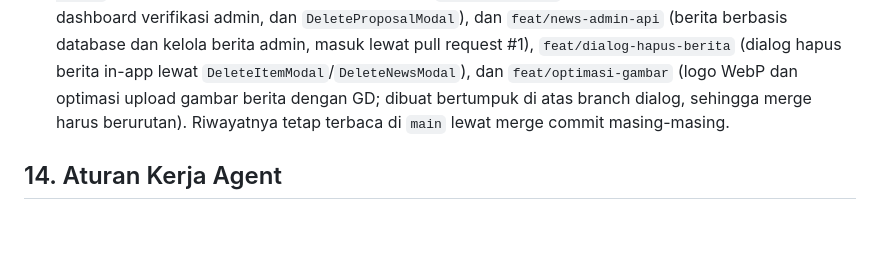
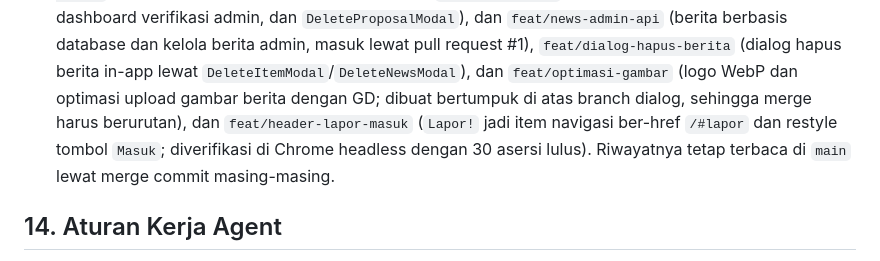
Before and after one commit to EsarFauzan/Rumah_Brida, a Markdown page: AGENTS.md, the part around the change. Rendered like a GitHub page; blank space fills up the shorter version.

Commit message:
docs(agents): catat feat/header-lapor-masuk sudah di-merge
🤖 Generated with Codebuff
Co-Authored-By: Codebuff <noreply@codebuff.com>

```diff
--- a/AGENTS.md
+++ b/AGENTS.md
@@ -688,7 +688,10 @@ Remote: `https://github.com/EsarFauzan/Rumah_Brida.git`.
   masuk lewat pull request #1), `feat/dialog-hapus-berita` (dialog hapus
   berita in-app lewat `DeleteItemModal`/`DeleteNewsModal`), dan
   `feat/optimasi-gambar` (logo WebP dan optimasi upload gambar berita dengan
-  GD; dibuat bertumpuk di atas branch dialog, sehingga merge harus berurutan).
+  GD; dibuat bertumpuk di atas branch dialog, sehingga merge harus berurutan),
+  dan `feat/header-lapor-masuk` (`Lapor!` jadi item navigasi ber-href `/#lapor`
+  dan restyle tombol `Masuk`; diverifikasi di Chrome headless dengan 30 asersi
+  lulus).
   Riwayatnya
   tetap terbaca di `main` lewat merge commit masing-masing.
 
```
